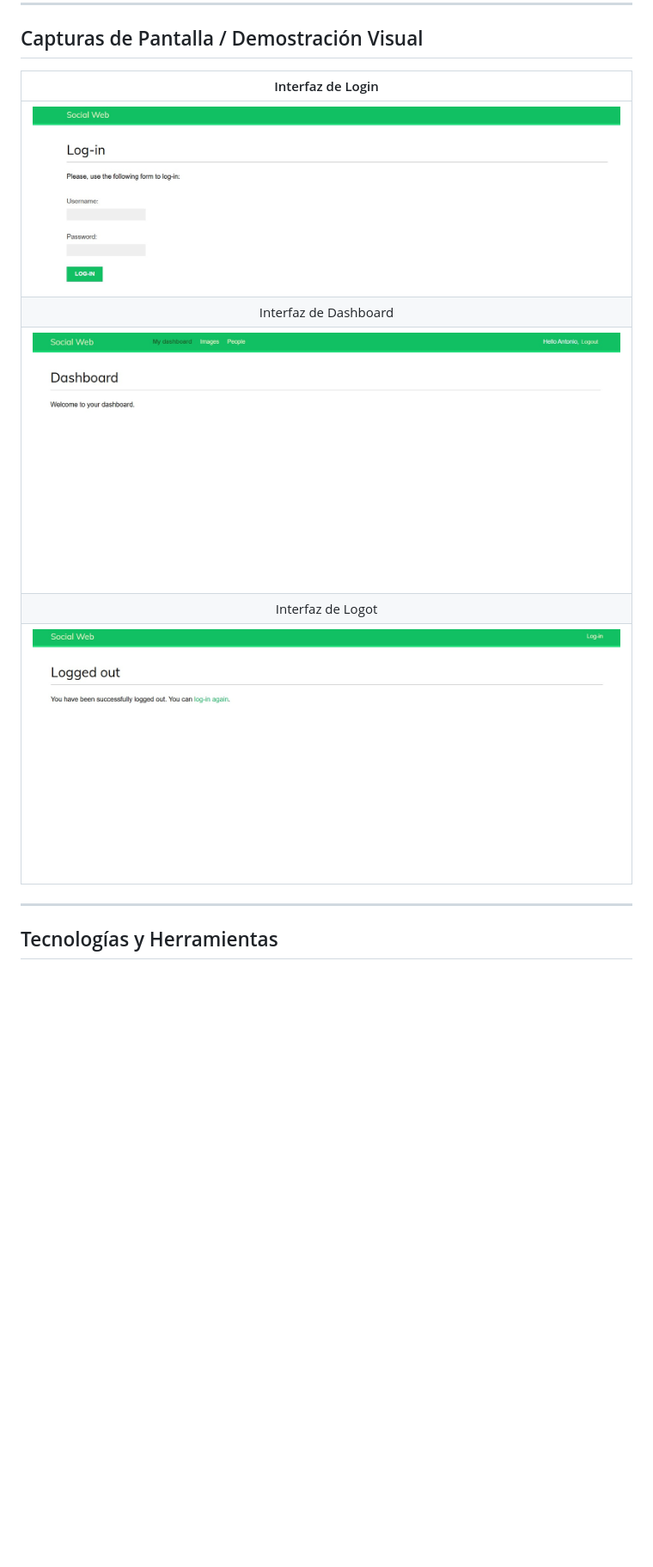
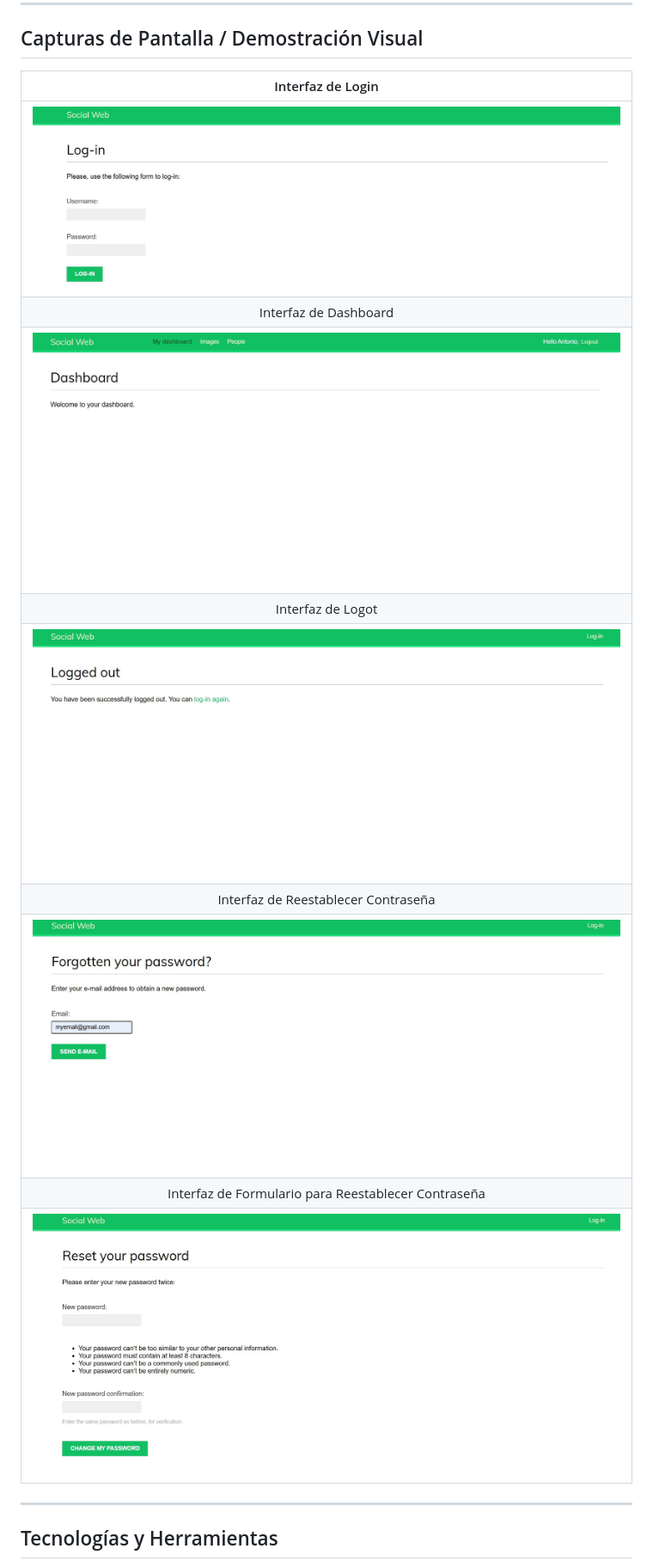
Before and after one commit to LuisRCh986/social-website, a Markdown page: README.md, the part around one of its changes. Shown at 86% size. Rendered like a GitHub page; pictures changed too: docs/password_reset.jpg (added), docs/password_reset_form.jpg (added); blank space fills up the shorter version.

Commit message:
feat(auth): implement password management templates and refactor url routing

```diff
--- a/README.md
+++ b/README.md
@@ -30,13 +32,17 @@ Esta primera fase establece las bases de seguridad, persistencia de usuarios y m
 
 ## Capturas de Pantalla / Demostración Visual
 
-|               Interfaz de Login
-|:----------------------------------------------:
-| ![Interfaz de Login](docs/interfaz_login.jpg)
-|             Interfaz de Dashboard
-|    ![Interfaz de Login](docs/dashboard.jpg)    |
-|               Interfaz de Logot
-| ![Interfaz de Login](docs/logout_redirect.jpg) |
+|                  Interfaz de Login
+|:---------------------------------------------------:
+|    ![Interfaz de Login](docs/interfaz_login.jpg)
+|                Interfaz de Dashboard
+|      ![Interfaz de Login](docs/dashboard.jpg)       |
+|                  Interfaz de Logot
+|   ![Interfaz de Login](docs/logout_redirect.jpg)    |
+|         Interfaz de Reestablecer Contraseña
+|    ![Interfaz de Login](docs/password_reset.jpg)    |
+| Interfaz de Formulario para Reestablecer Contraseña
+| ![Interfaz de Login](docs/password_reset_form.jpg)  |
 
 
 
```
Also changed, not shown: other parts of README.md (+12 -2 lines), 10 other files.
